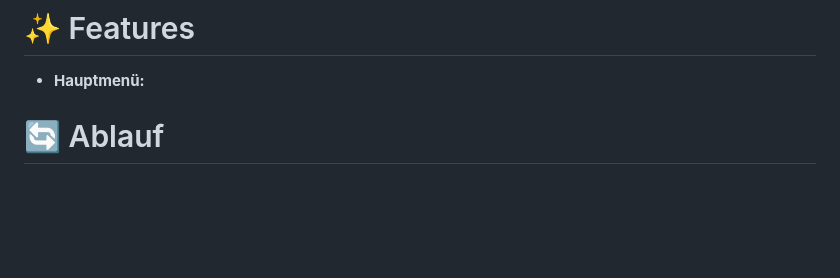
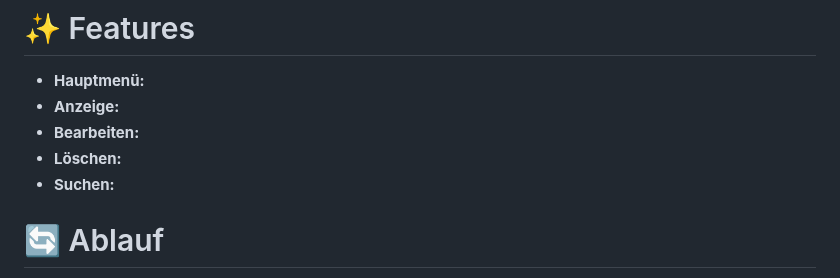
Before and after one commit to murat-bakici/Projekt-Inventarisierung, a Markdown page: README.md, the part around the change. Rendered like a GitHub page; blank space fills up the shorter version.

Commit message:
Update README.md
Features grob

```diff
--- a/README.md
+++ b/README.md
@@ -26,6 +26,10 @@ Design der Webseite & Mobile Layout
 
 # ✨ Features
 - **Hauptmenü:**
+- **Anzeige:**
+- **Bearbeiten:**
+- **Löschen:**
+- **Suchen:**
 
 # 🔄 Ablauf
 Info: Den genauen Ablauf wann wir was in welcher Reihenfolge erstellt haben kürze ich bzw. lasse ich ganz weg, da der Text jetzt schon enorme Ausmaße angenommen hat.
```
